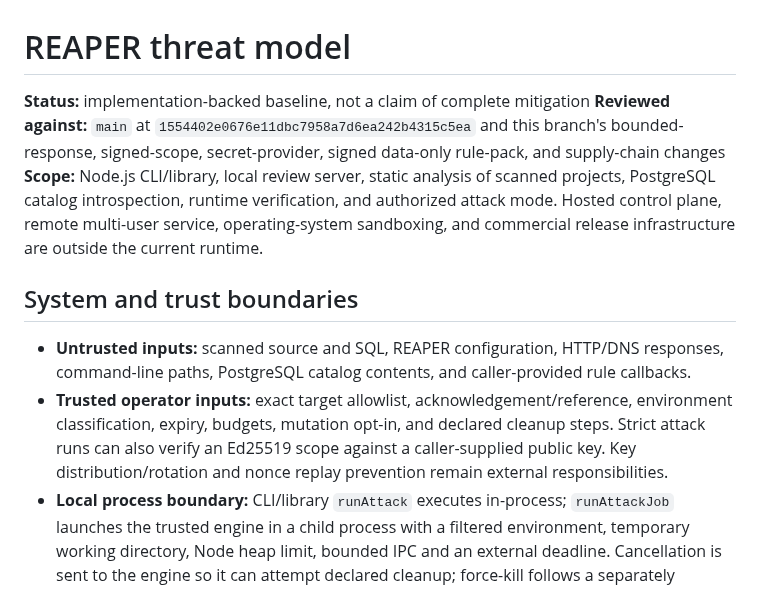
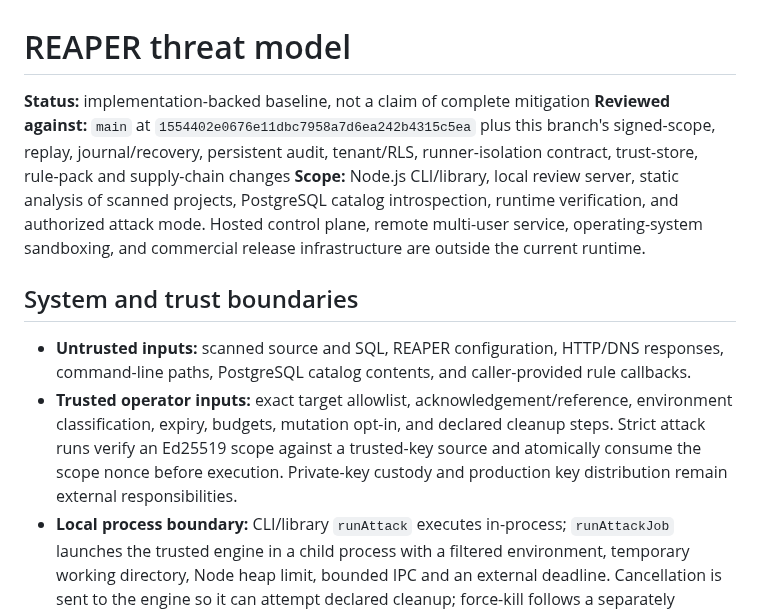
Before and after one commit to WessYu/REAPER, a Markdown page: security/THREAT-MODEL.md, the part around one of its changes. GitHub-like rendering.

Commit message:
docs(threat-model): align residual risks with implemented controls

```diff
--- a/security/THREAT-MODEL.md
+++ b/security/THREAT-MODEL.md
@@ -1,13 +1,13 @@
 # REAPER threat model
 
 **Status:** implementation-backed baseline, not a claim of complete mitigation
-**Reviewed against:** `main` at `1554402e0676e11dbc7958a7d6ea242b4315c5ea` and this branch's bounded-response, signed-scope, secret-provider, signed data-only rule-pack, and supply-chain changes
+**Reviewed against:** `main` at `1554402e0676e11dbc7958a7d6ea242b4315c5ea` plus this branch's signed-scope, replay, journal/recovery, persistent audit, tenant/RLS, runner-isolation contract, trust-store, rule-pack and supply-chain changes
 **Scope:** Node.js CLI/library, local review server, static analysis of scanned projects, PostgreSQL catalog introspection, runtime verification, and authorized attack mode. Hosted control plane, remote multi-user service, operating-system sandboxing, and commercial release infrastructure are outside the current runtime.
 
 ## System and trust boundaries
 
 - **Untrusted inputs:** scanned source and SQL, REAPER configuration, HTTP/DNS responses, command-line paths, PostgreSQL catalog contents, and caller-provided rule callbacks.
-- **Trusted operator inputs:** exact target allowlist, acknowledgement/reference, environment classification, expiry, budgets, mutation opt-in, and declared cleanup steps. Strict attack runs can also verify an Ed25519 scope against a caller-supplied public key. Key distribution/rotation and nonce replay prevention remain external responsibilities.
+- **Trusted operator inputs:** exact target allowlist, acknowledgement/reference, environment classification, expiry, budgets, mutation opt-in, and declared cleanup steps. Strict attack runs verify an Ed25519 scope against a trusted-key source and atomically consume the scope nonce before execution. Private-key custody and production key distribution remain external responsibilities.
 - **Local process boundary:** CLI/library `runAttack` executes in-process; `runAttackJob` launches the trusted engine in a child process with a filtered environment, temporary working directory, Node heap limit, bounded IPC and an external deadline. Cancellation is sent to the engine so it can attempt declared cleanup; force-kill follows a separately bounded cleanup grace. Static scanning parses source and does not run it. Custom Rule SDK callbacks are executable trusted JavaScript in-process.
 - **Network boundary:** attack mode resolves the approved origin, blocks prohibited address classes, pins requests to a resolved address, disables automatic redirects, enforces origin checks, request/rate/time limits, and checks DNS stability. These controls do not replace an egress firewall or isolated runner.
 - **Data boundary:** findings and runtime audit omit configured credential values. Reports can still contain paths, route names, schema metadata, resource labels, and operator-authored strings and must be handled as sensitive assessment artifacts.
```
Also changed, not shown: other parts of security/THREAT-MODEL.md (+14 -16 lines).
